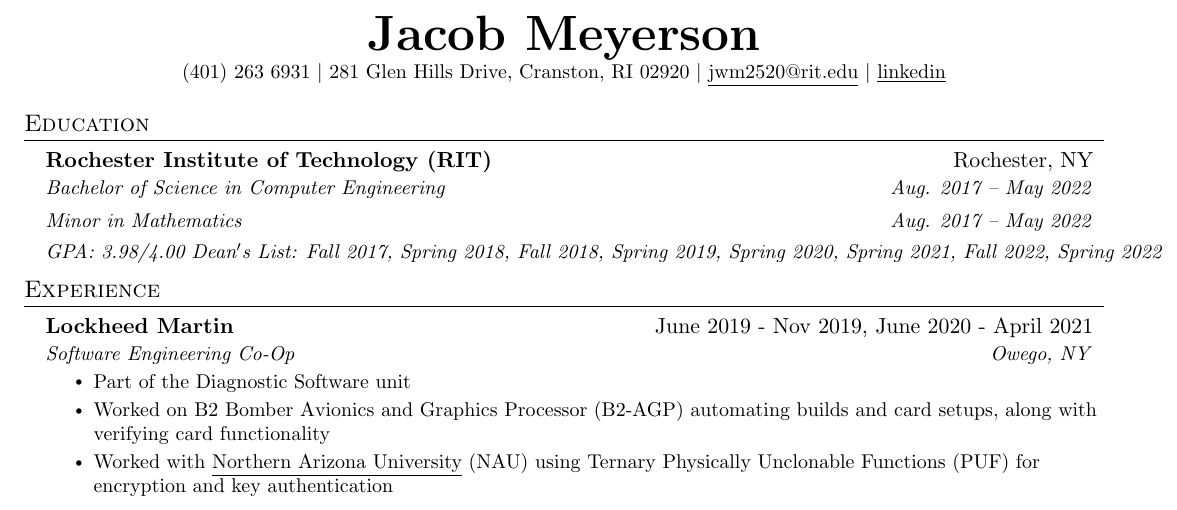
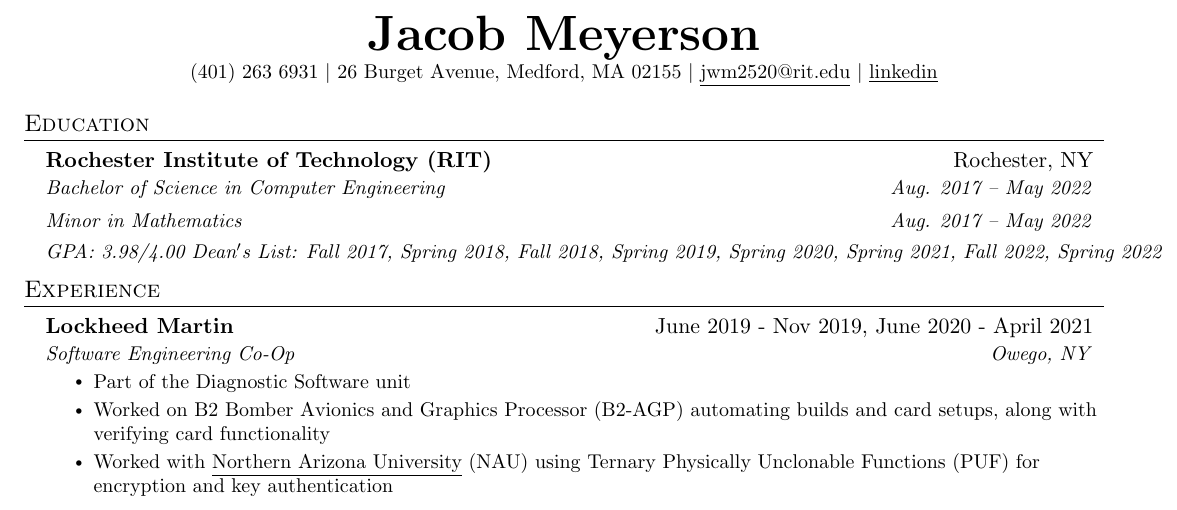
Before and after one commit to jmeyerson99/resume, a LaTeX CV (Resume.tex): part of page 1 of 2, cut so that both start at the same text. Compiled offline with pdfLaTeX.

Commit message:
updated resume Jul 10 2022

```diff
--- a/Resume.tex
+++ b/Resume.tex
@@ -123,7 +123,7 @@
 \begin{center}
     \textbf{\Huge \scshape Jacob Meyerson} \\ \vspace{1pt}
     \small (401) 263 6931 $|$
-    \small 281 Glen Hills Drive, Cranston, RI 02920 $|$
+    \small 26 Burget Avenue, Medford, MA 02155 $|$
     \href{mailto:jwm2520@rit.edu}{\underline{jwm2520@rit.edu}} $|$
     \href{https://www.linkedin.com/in/jacob-meyerson-59036b14a/}{\underline{linkedin}} %$|$ %ADD GITHUB
     %\href{https://github.com/...}{\underline{github.com/jake}} %ADD GITHUB
```
Also changed, not shown: Resume.pdf, 3 other files.
